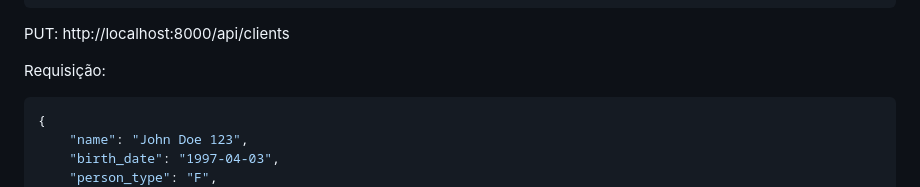
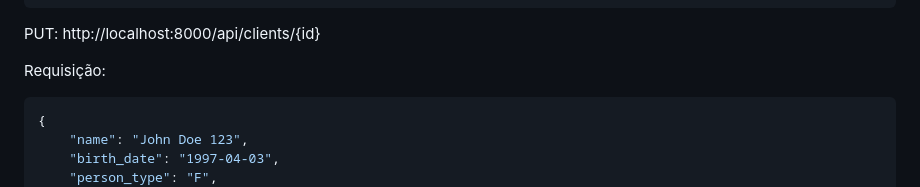
Before and after one commit to kaegg/gerenciamento_de_cliente, a Markdown page: README.md, the part around the change. Rendered like a GitHub page.

````diff
--- a/README.md
+++ b/README.md
@@ -288,7 +288,7 @@ Retorno:
 }
 ```
 
-PUT: http://localhost:8000/api/clients
+PUT: http://localhost:8000/api/clients/{id}
 
 Requisição:
 
````
